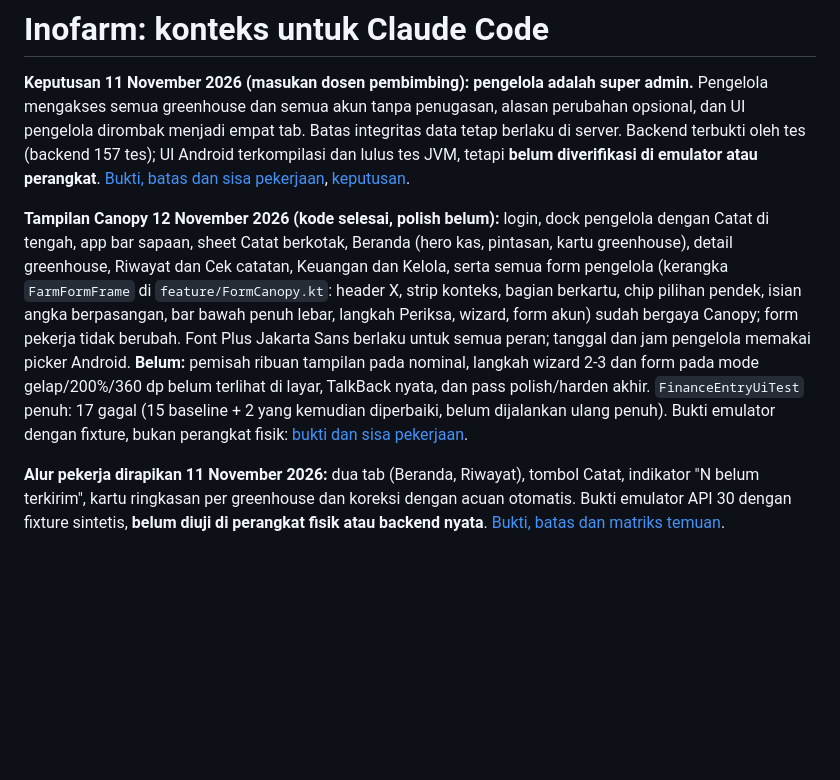
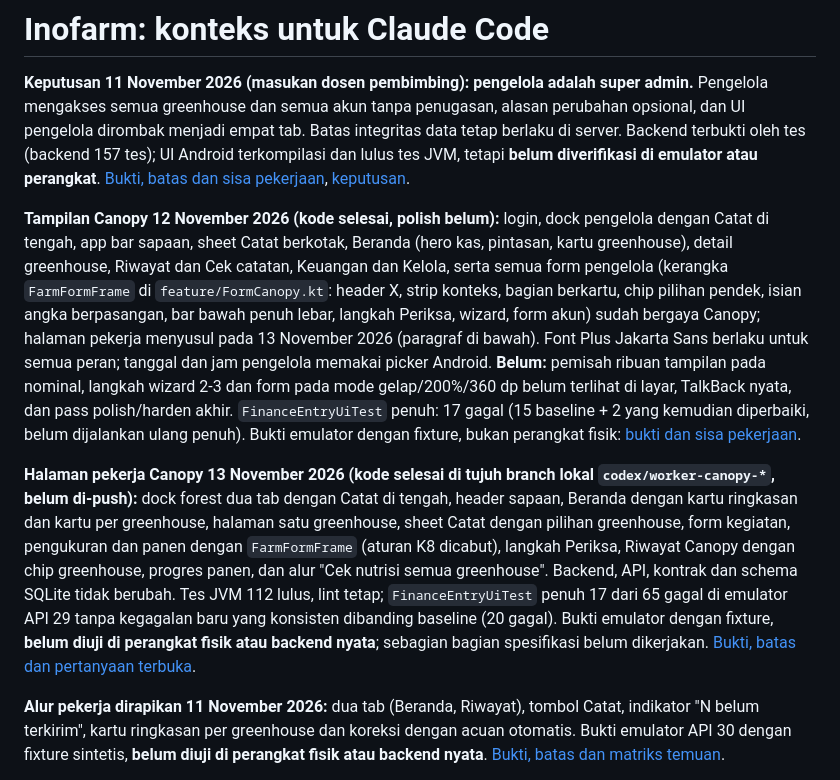
Before and after one commit to Andikarya17/Inofarm_Jogja_Capstone, a Markdown page: CLAUDE.md, the part around the change. Drawn GitHub-style; blank space fills up the shorter version.

```diff
--- a/CLAUDE.md
+++ b/CLAUDE.md
@@ -2,7 +2,9 @@
 
 **Keputusan 11 November 2026 (masukan dosen pembimbing): pengelola adalah super admin.** Pengelola mengakses semua greenhouse dan semua akun tanpa penugasan, alasan perubahan opsional, dan UI pengelola dirombak menjadi empat tab. Batas integritas data tetap berlaku di server. Backend terbukti oleh tes (backend 157 tes); UI Android terkompilasi dan lulus tes JVM, tetapi **belum diverifikasi di emulator atau perangkat**. [Bukti, batas dan sisa pekerjaan](docs/context/MANAGER_SUPERADMIN_EVIDENCE_20261111.md), [keputusan](docs/migration/finance-20261029/DECISIONS.md).
 
-**Tampilan Canopy 12 November 2026 (kode selesai, polish belum):** login, dock pengelola dengan Catat di tengah, app bar sapaan, sheet Catat berkotak, Beranda (hero kas, pintasan, kartu greenhouse), detail greenhouse, Riwayat dan Cek catatan, Keuangan dan Kelola, serta semua form pengelola (kerangka `FarmFormFrame` di `feature/FormCanopy.kt`: header X, strip konteks, bagian berkartu, chip pilihan pendek, isian angka berpasangan, bar bawah penuh lebar, langkah Periksa, wizard, form akun) sudah bergaya Canopy; form pekerja tidak berubah. Font Plus Jakarta Sans berlaku untuk semua peran; tanggal dan jam pengelola memakai picker Android. **Belum:** pemisah ribuan tampilan pada nominal, langkah wizard 2-3 dan form pada mode gelap/200%/360 dp belum terlihat di layar, TalkBack nyata, dan pass polish/harden akhir. `FinanceEntryUiTest` penuh: 17 gagal (15 baseline + 2 yang kemudian diperbaiki, belum dijalankan ulang penuh). Bukti emulator dengan fixture, bukan perangkat fisik: [bukti dan sisa pekerjaan](docs/context/FRONTEND_CANOPY_EVIDENCE_20261112.md).
+**Tampilan Canopy 12 November 2026 (kode selesai, polish belum):** login, dock pengelola dengan Catat di tengah, app bar sapaan, sheet Catat berkotak, Beranda (hero kas, pintasan, kartu greenhouse), detail greenhouse, Riwayat dan Cek catatan, Keuangan dan Kelola, serta semua form pengelola (kerangka `FarmFormFrame` di `feature/FormCanopy.kt`: header X, strip konteks, bagian berkartu, chip pilihan pendek, isian angka berpasangan, bar bawah penuh lebar, langkah Periksa, wizard, form akun) sudah bergaya Canopy; halaman pekerja menyusul pada 13 November 2026 (paragraf di bawah). Font Plus Jakarta Sans berlaku untuk semua peran; tanggal dan jam pengelola memakai picker Android. **Belum:** pemisah ribuan tampilan pada nominal, langkah wizard 2-3 dan form pada mode gelap/200%/360 dp belum terlihat di layar, TalkBack nyata, dan pass polish/harden akhir. `FinanceEntryUiTest` penuh: 17 gagal (15 baseline + 2 yang kemudian diperbaiki, belum dijalankan ulang penuh). Bukti emulator dengan fixture, bukan perangkat fisik: [bukti dan sisa pekerjaan](docs/context/FRONTEND_CANOPY_EVIDENCE_20261112.md).
+
+**Halaman pekerja Canopy 13 November 2026 (kode selesai di tujuh branch lokal `codex/worker-canopy-*`, belum di-push):** dock forest dua tab dengan Catat di tengah, header sapaan, Beranda dengan kartu ringkasan dan kartu per greenhouse, halaman satu greenhouse, sheet Catat dengan pilihan greenhouse, form kegiatan, pengukuran dan panen dengan `FarmFormFrame` (aturan K8 dicabut), langkah Periksa, Riwayat Canopy dengan chip greenhouse, progres panen, dan alur "Cek nutrisi semua greenhouse". Backend, API, kontrak dan schema SQLite tidak berubah. Tes JVM 112 lulus, lint tetap; `FinanceEntryUiTest` penuh 17 dari 65 gagal di emulator API 29 tanpa kegagalan baru yang konsisten dibanding baseline (20 gagal). Bukti emulator dengan fixture, **belum diuji di perangkat fisik atau backend nyata**; sebagian bagian spesifikasi belum dikerjakan. [Bukti, batas dan pertanyaan terbuka](docs/context/WORKER_CANOPY_EVIDENCE_20261112.md).
 
 **Alur pekerja dirapikan 11 November 2026:** dua tab (Beranda, Riwayat), tombol Catat, indikator "N belum terkirim", kartu ringkasan per greenhouse dan koreksi dengan acuan otomatis. Bukti emulator API 30 dengan fixture sintetis, **belum diuji di perangkat fisik atau backend nyata**. [Bukti, batas dan matriks temuan](docs/context/WORKER_FLOW_EVIDENCE_20261111.md).
 
```
Also changed, not shown: DESIGN.md (+18 -6 lines), docs/context/WORKER_CANOPY_EVIDENCE_20261112.md (added, +102 -0 lines).
